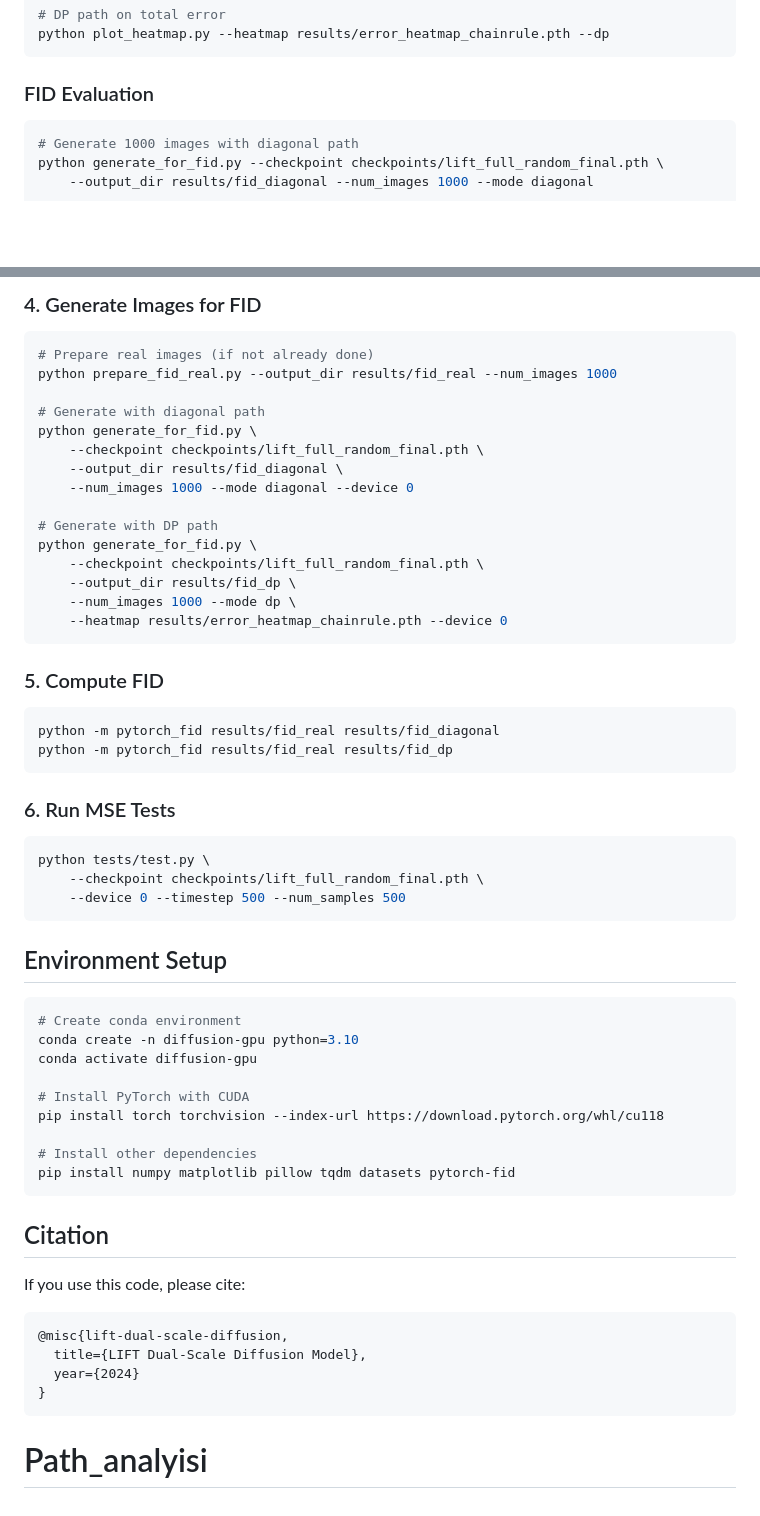
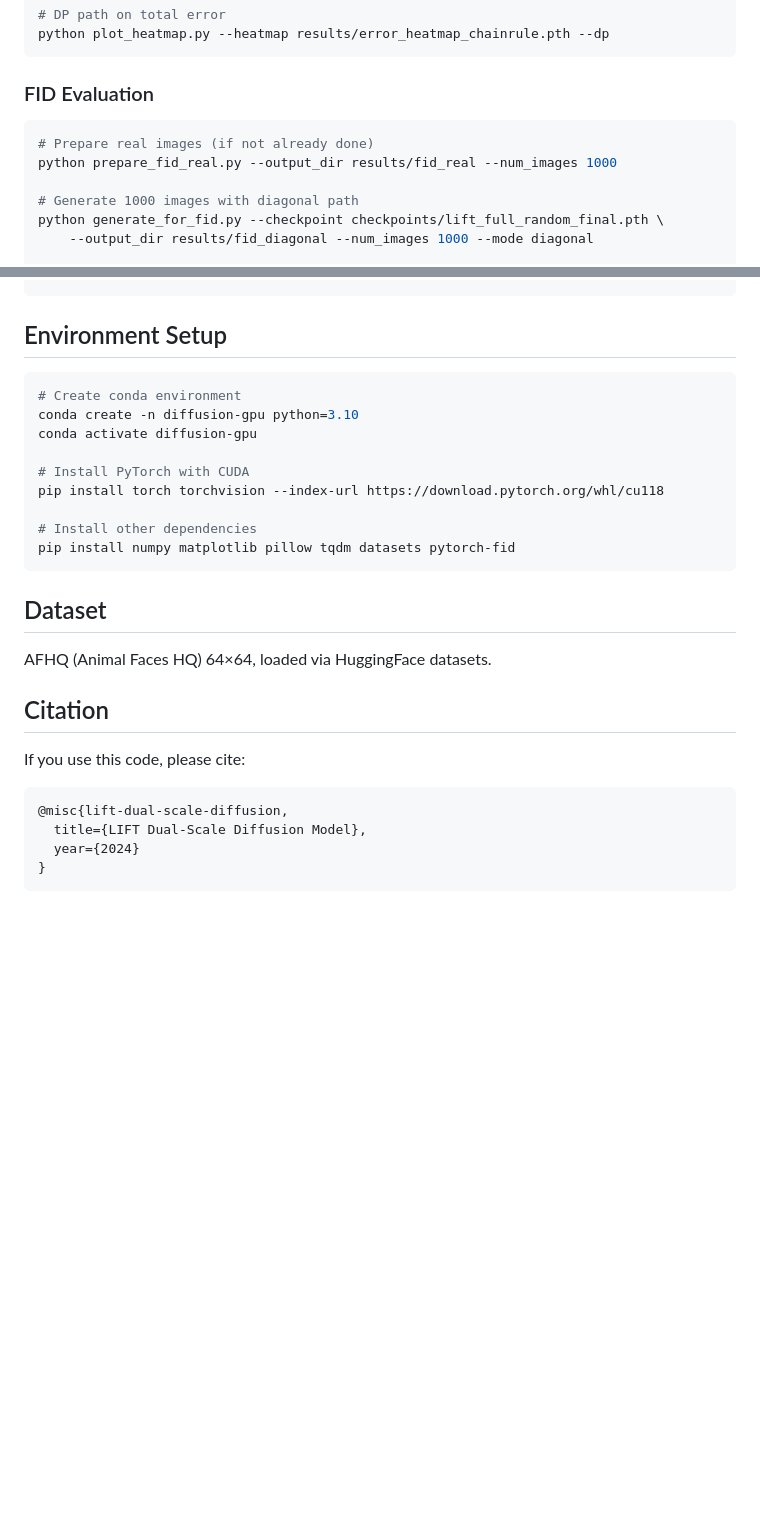
Before and after one commit to fengsxy/Path_analyisi, a Markdown page: README.md, 2 parts joined by grey strips. GitHub-like rendering; blank space fills up the shorter version.

````diff
--- a/README.md
+++ b/README.md
@@ -243,6 +287,9 @@ python plot_heatmap.py --heatmap results/error_heatmap_chainrule.pth --dp
 
 ### FID Evaluation
 ```bash
+# Prepare real images (if not already done)
+python prepare_fid_real.py --output_dir results/fid_real --num_images 1000
+
 # Generate 1000 images with diagonal path
 python generate_for_fid.py --checkpoint checkpoints/lift_full_random_final.pth \
     --output_dir results/fid_diagonal --num_images 1000 --mode diagonal
@@ -428,33 +341,3 @@ python plot_heatmap.py --heatmap results/error_heatmap_chainrule.pth
-### 4. Generate Images for FID
-```bash
-# Prepare real images (if not already done)
-python prepare_fid_real.py --output_dir results/fid_real --num_images 1000
-
-# Generate with diagonal path
-python generate_for_fid.py \
-    --checkpoint checkpoints/lift_full_random_final.pth \
-    --output_dir results/fid_diagonal \
-    --num_images 1000 --mode diagonal --device 0
-
-# Generate with DP path
-python generate_for_fid.py \
-    --checkpoint checkpoints/lift_full_random_final.pth \
-    --output_dir results/fid_dp \
-    --num_images 1000 --mode dp \
-    --heatmap results/error_heatmap_chainrule.pth --device 0
-```
-
-### 5. Compute FID
-```bash
-python -m pytorch_fid results/fid_real results/fid_diagonal
-python -m pytorch_fid results/fid_real results/fid_dp
-```
-
-### 6. Run MSE Tests
-```bash
-python tests/test.py \
-    --checkpoint checkpoints/lift_full_random_final.pth \
-    --device 0 --timestep 500 --num_samples 500
 ```
 
 ## Environment Setup
@@ -471,6 +354,10 @@ pip install torch torchvision --index-url https://download.pytorch.org/whl/cu118
 pip install numpy matplotlib pillow tqdm datasets pytorch-fid
 ```
 
+## Dataset
+
+AFHQ (Animal Faces HQ) 64×64, loaded via HuggingFace datasets.
+
 ## Citation
 
 If you use this code, please cite:
@@ -480,4 +367,3 @@ If you use this code, please cite:
   year={2024}
 }
 ```
-# Path_analyisi
````
Also changed, not shown: other parts of README.md (+76 -166 lines).
